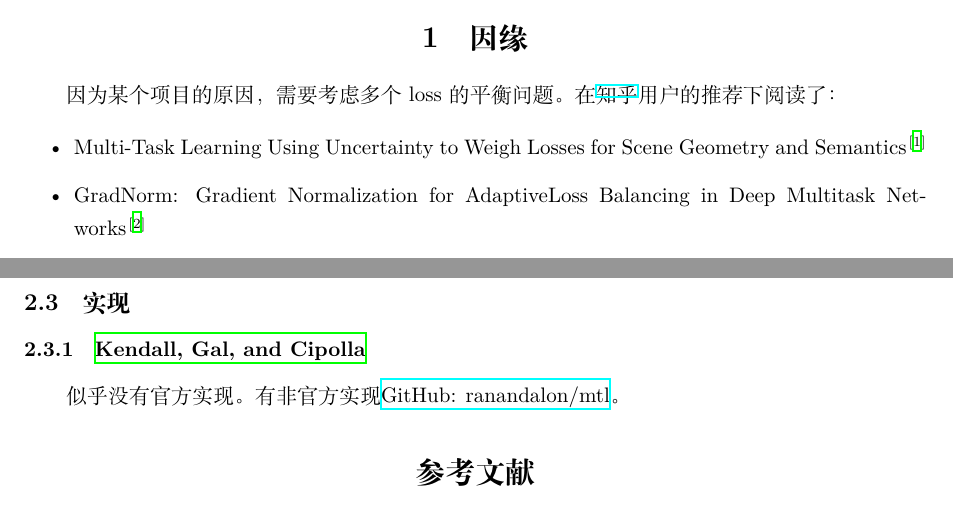
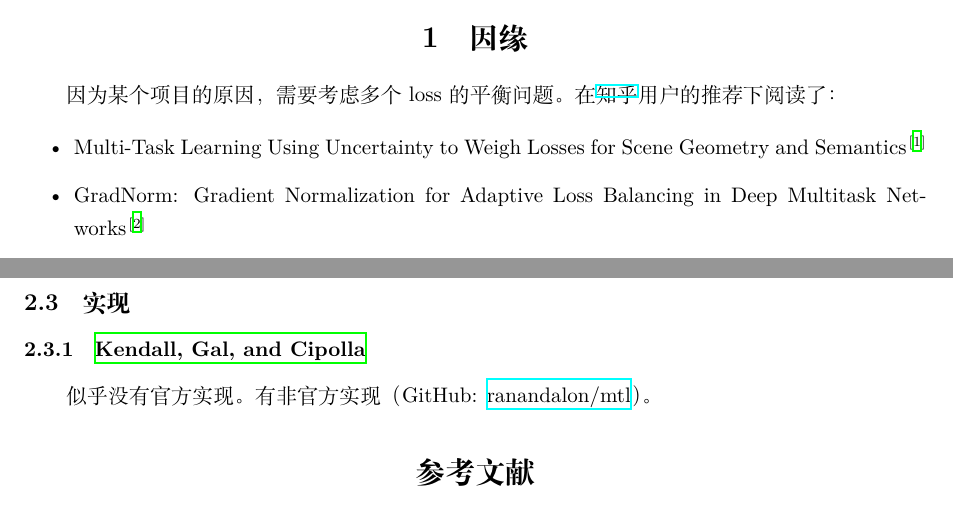
Before and after one commit to HowardZorn/notes, a LaTeX document (note_20210609.tex): two parts of pages 1 and 2 of 2, joined at a grey line, cut so that both start at the same text. Compiled offline with XeLaTeX.

Commit message:
Update note 20210609

```diff
--- a/note_20210609.tex
+++ b/note_20210609.tex
@@ -28,7 +28,7 @@
 
 \begin{itemize}
     \item Multi-Task Learning Using Uncertainty to Weigh Losses for Scene Geometry and Semantics\cite{Kendall18Uncertainty}
-    \item GradNorm: Gradient Normalization for AdaptiveLoss Balancing in Deep Multitask Networks\cite{Chen18GradNorm}
+    \item GradNorm: Gradient Normalization for Adaptive Loss Balancing in Deep Multitask Networks\cite{Chen18GradNorm}
     \item Multi-Task Learning as Multi-Objective Optimization\cite{Sener18Pareto}
 \end{itemize}
 
@@ -64,11 +64,12 @@
 
 其中，$\mathcal{N}$是高斯分布，$\sigma$是代表观测噪声水平的标量。
 
+
 \subsection{实现}
 
 \subsubsection{\citefullauthor{Kendall18Uncertainty}}
 
-似乎没有官方实现。有非官方实现\href{https://github.com/ranandalon/mtl}{GitHub: ranandalon/mtl}。
+似乎没有官方实现。有非官方实现（GitHub: \href{https://github.com/ranandalon/mtl}{ranandalon/mtl}）。
 
 % \begin{minted}{python}
 % class PositionalEncoding(nn.Module):
```
